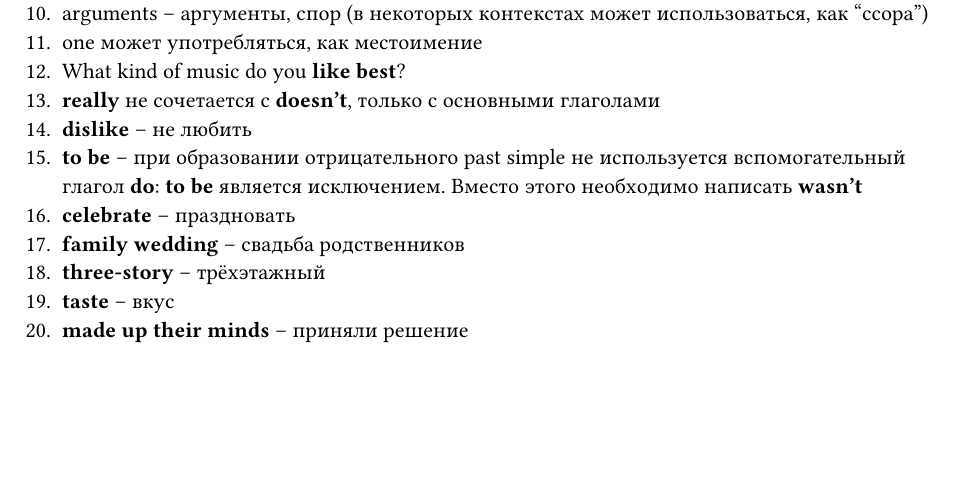
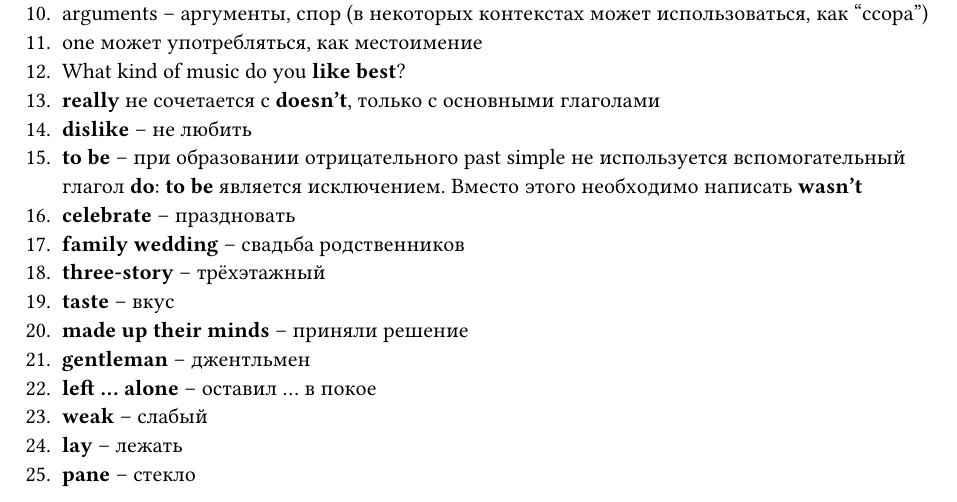
Before and after one commit to t3m8ch/sguwork-english, a Typst document (words.typ): part of the page, cut so that both start at the same text, the shorter picture padded with empty space. Compiled offline with Typst 0.15.

Commit message:
feat: Add words

```diff
--- a/words.typ
+++ b/words.typ
@@ -26,3 +26,8 @@
 + *three-story* -- трёхэтажный
 + *taste* -- вкус
 + *made up their minds* -- приняли решение
++ *gentleman* -- джентльмен
++ *left ... alone* -- оставил ... в покое
++ *weak* -- слабый
++ *lay* -- лежать
++ *pane* -- стекло
```
